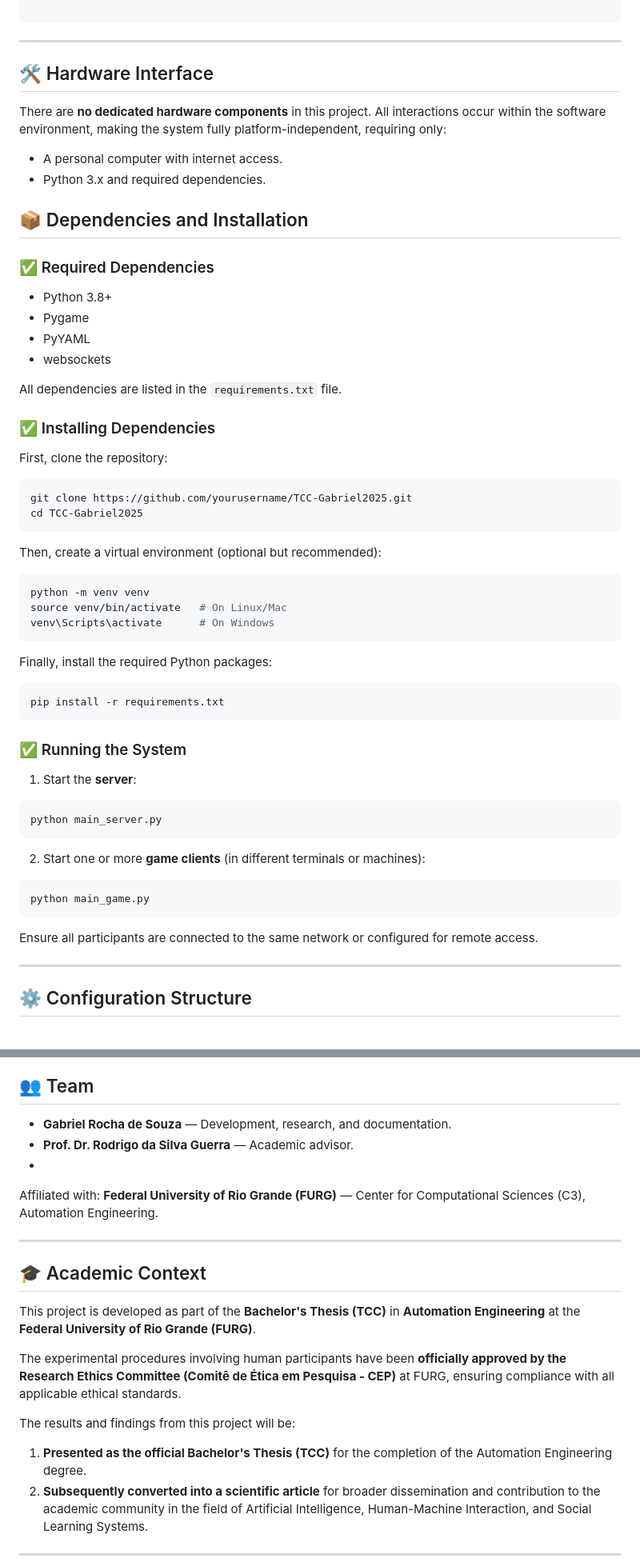
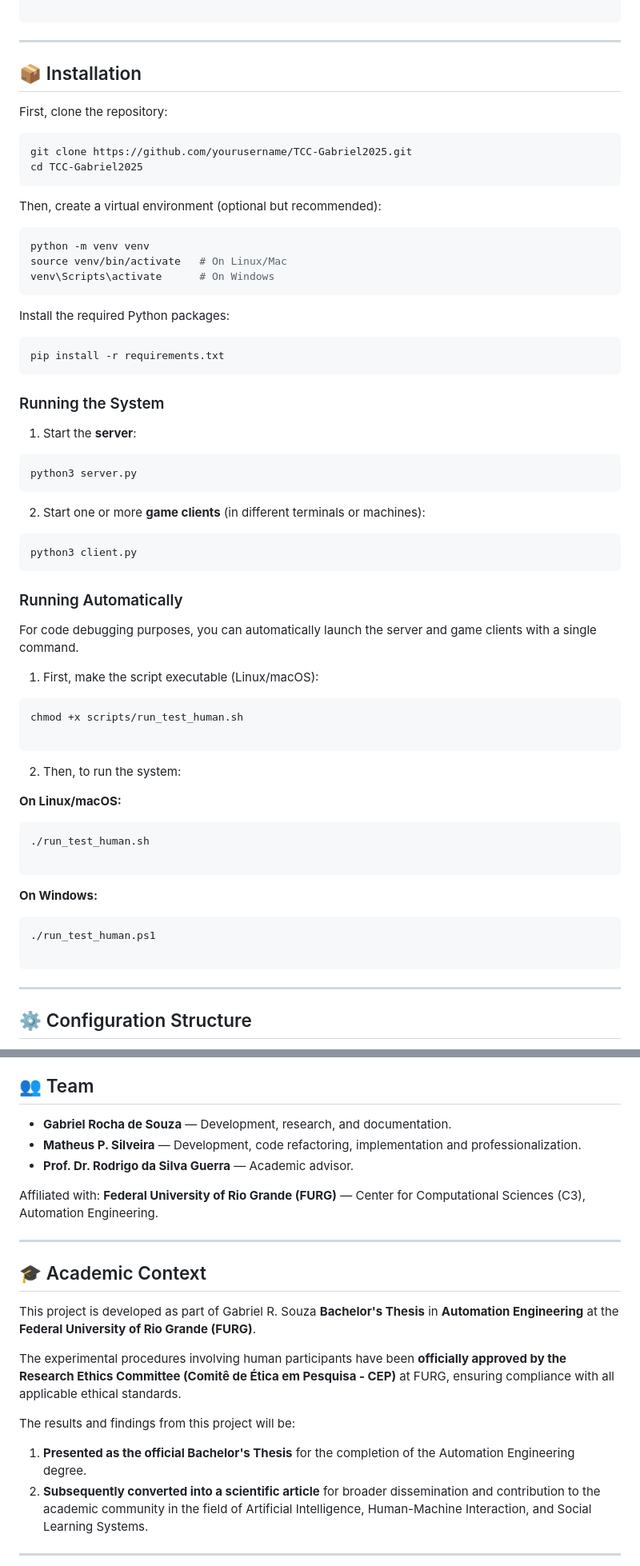
Before and after one commit to Gabriel-br2/TCC-Gabriel2025, a Markdown page: README.md, 2 parts joined by grey strips. Shown at 80% size. GitHub-like rendering.

Commit message:
Revise README for installation and usage clarity
Updated installation instructions, added automatic running scripts, and refined project descriptions.

````diff
--- a/README.md
+++ b/README.md
@@ -38,25 +38,7 @@ TCC-Gabriel2025/
 
 ---
 
-## 🛠️ Hardware Interface
-
-There are **no dedicated hardware components** in this project. All interactions occur within the software environment, making the system fully platform-independent, requiring only:
-
-- A personal computer with internet access.
-- Python 3.x and required dependencies.
-
-## 📦 Dependencies and Installation
-
-### ✅ Required Dependencies
-
-- Python 3.8+
-- Pygame
-- PyYAML
-- websockets
-
-All dependencies are listed in the `requirements.txt` file.
-
-### ✅ Installing Dependencies
+## 📦 Installation
 
 First, clone the repository:
 
@@ -73,27 +55,52 @@ source venv/bin/activate   # On Linux/Mac
 venv\Scripts\activate      # On Windows
 ```
 
-Finally, install the required Python packages:
+Install the required Python packages:
 
 ```bash
 pip install -r requirements.txt
 ```
 
-### ✅ Running the System
+### Running the System
 
 1. Start the **server**:
 
 ```bash
-python main_server.py
+python3 server.py
 ```
 
 2. Start one or more **game clients** (in different terminals or machines):
 
 ```bash
-python main_game.py
+python3 client.py
 ```
 
-Ensure all participants are connected to the same network or configured for remote access.
+### Running Automatically
+
+For code debugging purposes, you can automatically launch the server and game clients with a single command.
+
+1. First, make the script executable (Linux/macOS):
+
+```bash
+chmod +x scripts/run_test_human.sh
+
+```
+
+2. Then, to run the system:
+
+**On Linux/macOS:**
+
+```bash
+./run_test_human.sh
+
+```
+
+**On Windows:**
+
+```powershell
+./run_test_human.ps1
+
+```
 
 ---
 
@@ -146,8 +153,9 @@ Adjusting these files allows easy experimentation with game dynamics, user inter
 ## 👥 Team
 
 * **Gabriel Rocha de Souza** — Development, research, and documentation.
+* **Matheus P. Silveira** — Development, code refactoring, implementation and professionalization.
 * **Prof. Dr. Rodrigo da Silva Guerra** — Academic advisor.
-*
+
 Affiliated with:
 **Federal University of Rio Grande (FURG)** — Center for Computational Sciences (C3), Automation Engineering.
 
@@ -155,13 +163,13 @@ Affiliated with:
 
 ## 🎓 Academic Context
 
-This project is developed as part of the **Bachelor's Thesis (TCC)** in **Automation Engineering** at the **Federal University of Rio Grande (FURG)**.
+This project is developed as part of Gabriel R. Souza **Bachelor's Thesis** in **Automation Engineering** at the **Federal University of Rio Grande (FURG)**.
 
 The experimental procedures involving human participants have been **officially approved by the Research Ethics Committee (Comitê de Ética em Pesquisa - CEP)** at FURG, ensuring compliance with all applicable ethical standards.
 
 The results and findings from this project will be:
 
-1. **Presented as the official Bachelor's Thesis (TCC)** for the completion of the Automation Engineering degree.
+1. **Presented as the official Bachelor's Thesis** for the completion of the Automation Engineering degree.
 2. **Subsequently converted into a scientific article** for broader dissemination and contribution to the academic community in the field of Artificial Intelligence, Human-Machine Interaction, and Social Learning Systems.
 
 ---
````
